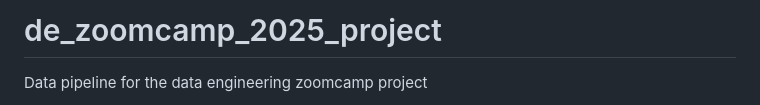
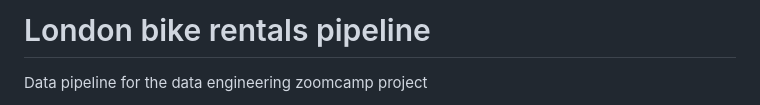
Before and after one commit to klimantje/de_zoomcamp_2025_project, a Markdown page: README.md, the part around the change. GitHub-like rendering.

```diff
--- a/README.md
+++ b/README.md
@@ -1,4 +1,4 @@
-# de_zoomcamp_2025_project
+# London bike rentals pipeline
 Data pipeline for the data engineering zoomcamp project
 
 - [de\_zoomcamp\_2025\_project](#de_zoomcamp_2025_project)
```
